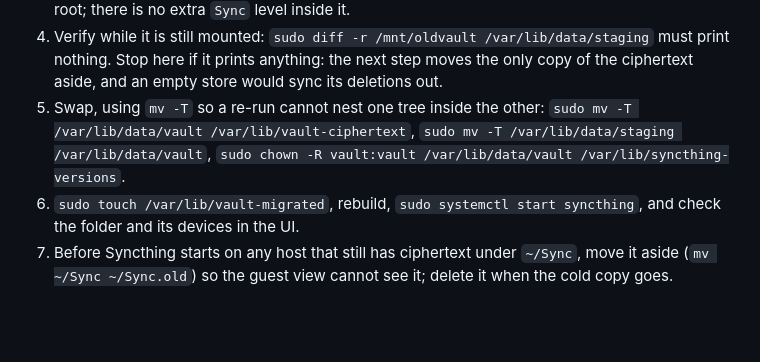
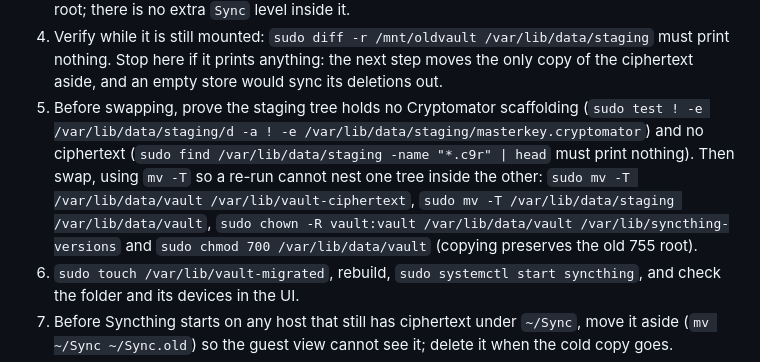
Before and after one commit to smores56/nix-config, a Markdown page: docs/manual-steps.md, the part around the change. Rendered like a GitHub page; blank space fills up the shorter version.

Commit message:
docs(vault): refuse to swap in a staging tree with Cryptomator leftovers
The first migration left the ciphertext d/ tree inside the plaintext store; the
runbook now checks for scaffolding and *.c9r files before the swap, and restores
the 0700 root that copying a 0755 tree preserves.

```diff
--- a/docs/manual-steps.md
+++ b/docs/manual-steps.md
@@ -1393,10 +1393,14 @@ the new service refuses to start until `/var/lib/vault-migrated` exists, and
 4. Verify while it is still mounted: `sudo diff -r /mnt/oldvault /var/lib/data/staging`
    must print nothing. Stop here if it prints anything: the next step moves the only
    copy of the ciphertext aside, and an empty store would sync its deletions out.
-5. Swap, using `mv -T` so a re-run cannot nest one tree inside the other:
+5. Before swapping, prove the staging tree holds no Cryptomator scaffolding
+   (`sudo test ! -e /var/lib/data/staging/d -a ! -e /var/lib/data/staging/masterkey.cryptomator`)
+   and no ciphertext (`sudo find /var/lib/data/staging -name "*.c9r" | head` must print nothing).
+   Then swap, using `mv -T` so a re-run cannot nest one tree inside the other:
    `sudo mv -T /var/lib/data/vault /var/lib/vault-ciphertext`,
    `sudo mv -T /var/lib/data/staging /var/lib/data/vault`,
-   `sudo chown -R vault:vault /var/lib/data/vault /var/lib/syncthing-versions`.
+   `sudo chown -R vault:vault /var/lib/data/vault /var/lib/syncthing-versions`
+   and `sudo chmod 700 /var/lib/data/vault` (copying preserves the old 755 root).
 6. `sudo touch /var/lib/vault-migrated`, rebuild, `sudo systemctl start syncthing`,
    and check the folder and its devices in the UI.
 7. Before Syncthing starts on any host that still has ciphertext under `~/Sync`, move
```
